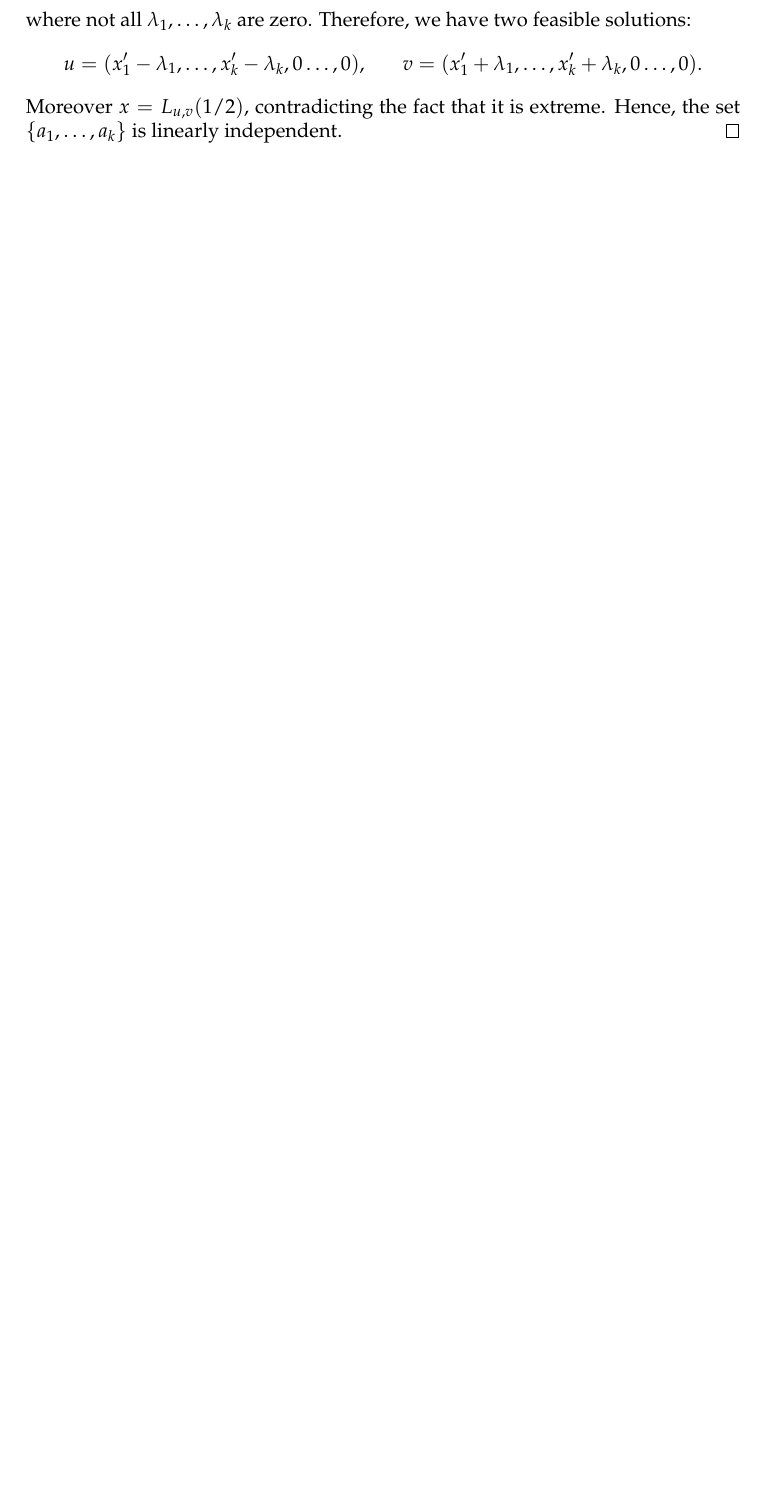
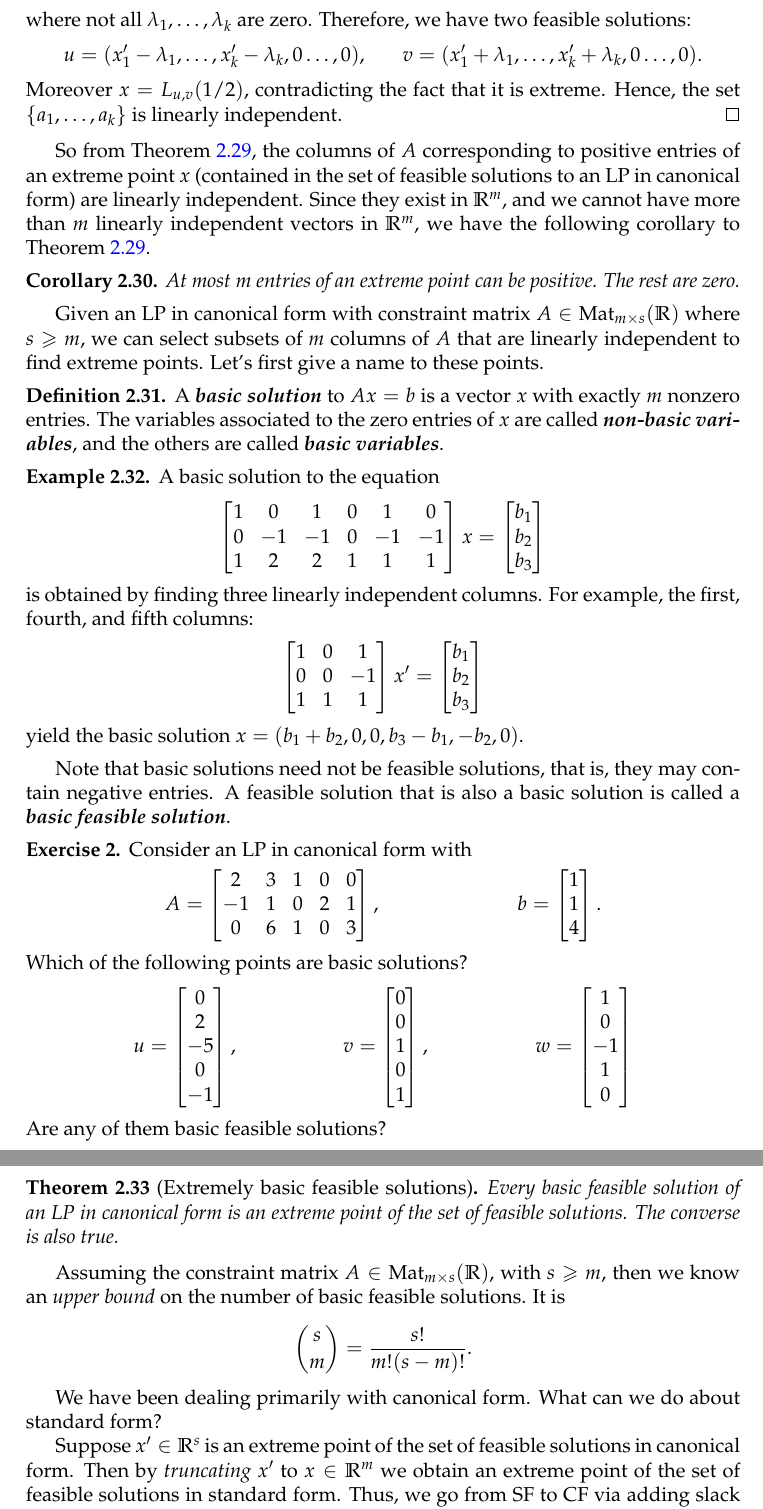
Before and after one commit to joshmaglione/MA437-Notes, a LaTeX document (Notes/LectureNotes.tex): part of page 19 of 20 before the commit and two parts of pages 20 and 21 of 23 after it, the two joined at a grey line, cut so that both start at the same text, the shorter picture padded with empty space. Compiled offline with pdfLaTeX.

Commit message:
More progress

```diff
--- a/Notes/LectureNotes.tex
+++ b/Notes/LectureNotes.tex
@@ -1308,7 +1316,95 @@ We state and prove some of the fundamental theorems in the theory of linear opti
 	Hence, the set $\{a_1,\dots, a_k\}$ is linearly independent.
 \end{proof}
 
+So from \Cref{thm:extreme-II}, the columns of $A$ corresponding to positive
+entries of an extreme point $x$ (contained in the set of feasible solutions to
+an LP in canonical form) are linearly independent. Since they exist in $\R^m$,
+and we cannot have more than $m$ linearly independent vectors in $\R^m$, we have
+the following corollary to \Cref{thm:extreme-II}.
 
+\begin{cor}
+	At most $m$ entries of an extreme point can be positive. The rest are zero.
+\end{cor}
 
+Given an LP in canonical form with constraint matrix $A\in \mathrm{Mat}_{m\times
+s}(\R)$ where $s\geq m$, we can select subsets of $m$ columns of $A$ that are
+linearly independent to find extreme points. Let's first give a name to these points.
 
+\begin{defn}
+	A \define{basic solution} to $Ax=b$ is a vector $x$ with exactly $m$ nonzero
+	entries. The variables associated to the zero entries of $x$ are called
+	\define{non-basic variables}, and the others are called \define{basic
+	variables}.
+\end{defn}
 
+\begin{ex}
+	A basic solution to the equation
+	\begin{align*}
+		\begin{bmatrix}
+			1 & 0 & 1 & 0 & 1 & 0 \\
+			0 & -1 & -1 & 0 & -1 & -1 \\
+			1 & 2 & 2 & 1 & 1 & 1
+		\end{bmatrix} x &= \begin{bmatrix}
+			b_1 \\ b_2 \\ b_3
+		\end{bmatrix}
+	\end{align*}
+	is obtained by finding three linearly independent columns. For example, the
+	first, fourth, and fifth columns:
+	\begin{align*}
+		\begin{bmatrix}
+			1 & 0 & 1 \\
+			0 & 0 & -1 \\
+			1 & 1 & 1
+		\end{bmatrix} x' &= \begin{bmatrix}
+			b_1 \\ b_2 \\ b_3
+		\end{bmatrix}
+	\end{align*}
+	yield the basic solution $x=(b_1+b_2, 0, 0, b_3-b_1, -b_2, 0)$.
+\end{ex}
+
+Note that basic solutions need not be feasible solutions, that is, they may
+contain negative entries. A feasible solution that is also a basic solution is
+called a \define{basic feasible solution}.
+
+\begin{exercise}
+	Consider an LP in canonical form with
+	\begin{align*}
+		A &= \begin{bmatrix}
+			2 & 3 & 1 & 0 & 0 \\
+			-1 & 1 & 0 & 2 & 1 \\
+			0 & 6 & 1 & 0 & 3
+		\end{bmatrix}, & b &= \begin{bmatrix}
+			1 \\ 1 \\ 4
+		\end{bmatrix}.
+	\end{align*}
+	Which of the following points are basic solutions?
+	\begin{align*}
+		u &= \begin{bmatrix}
+			0 \\ 2 \\ -5 \\ 0 \\ -1
+		\end{bmatrix}, & v &= \begin{bmatrix}
+			0 \\ 0 \\ 1 \\0 \\ 1
+		\end{bmatrix}, & w &= \begin{bmatrix}
+			1 \\ 0 \\ -1 \\ 1 \\ 0
+		\end{bmatrix}
+	\end{align*}
+	Are any of them basic feasible solutions?
+\end{exercise}
+
+\begin{thm}[Extremely basic feasible solutions]
+	Every basic feasible solution of an LP in canonical form is an extreme point
+	of the set of feasible solutions. The converse is also true.
+\end{thm}
+
+Assuming the constraint matrix $A\in\mathrm{Mat}_{m\times s}(\R)$, with $s\geq
+m$, then we know an \emph{upper bound} on the number of basic feasible
+solutions. It is
+\begin{align*}
+	\binom{s}{m} &= \dfrac{s!}{m!(s-m)!} .
+\end{align*}
+
+We have been dealing primarily with canonical form. What can we do about standard form?
+
+Suppose $x'\in \R^s$ is an extreme point of the set of feasible solutions in
+canonical form. Then by \emph{truncating} $x'$ to $x\in \R^m$ we obtain an
+extreme point of the set of feasible solutions in standard form. Thus, we go
+from SF to CF via adding slack variables, and from CF to SF by truncating those
```
Also changed, not shown: Notes/bibliography.bib (+1 -1 lines), Notes/LectureNotes.pdf, Notes/LectureNotes.tex (77 more changed lines).
